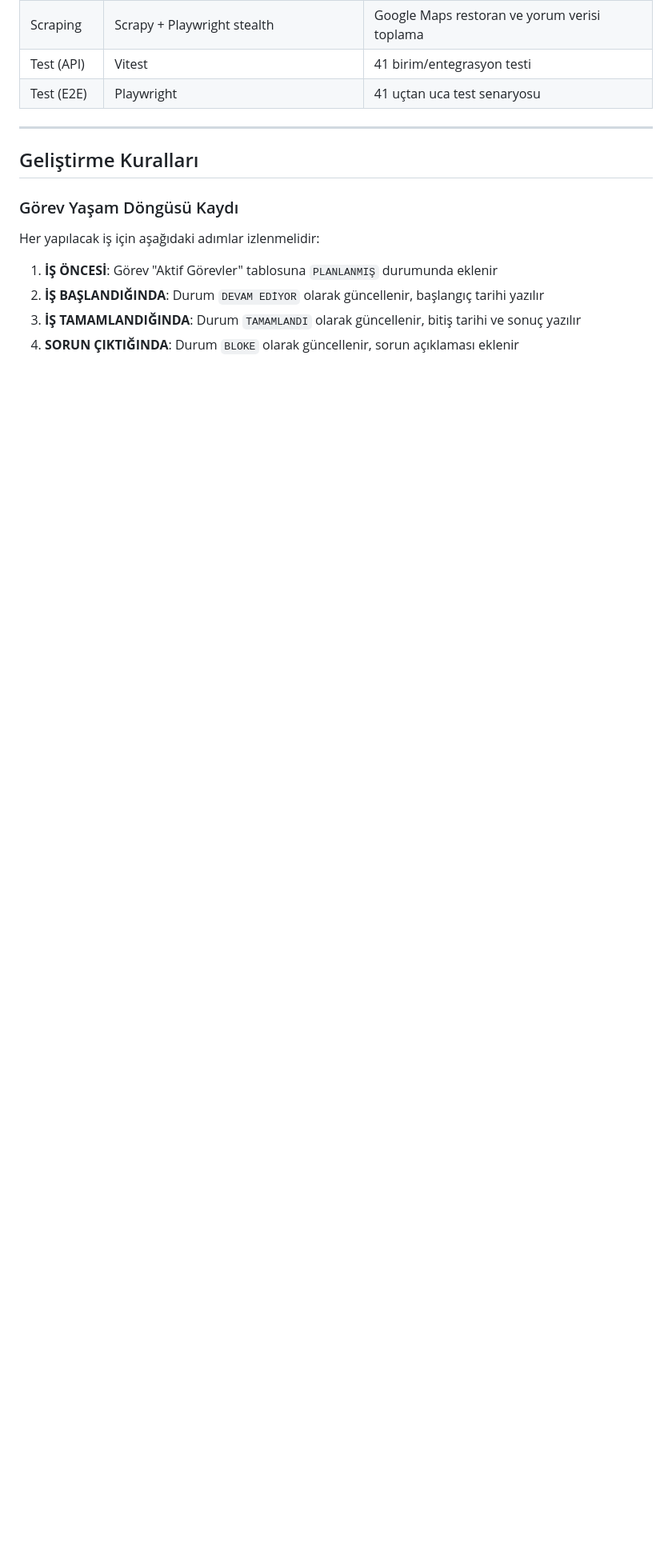
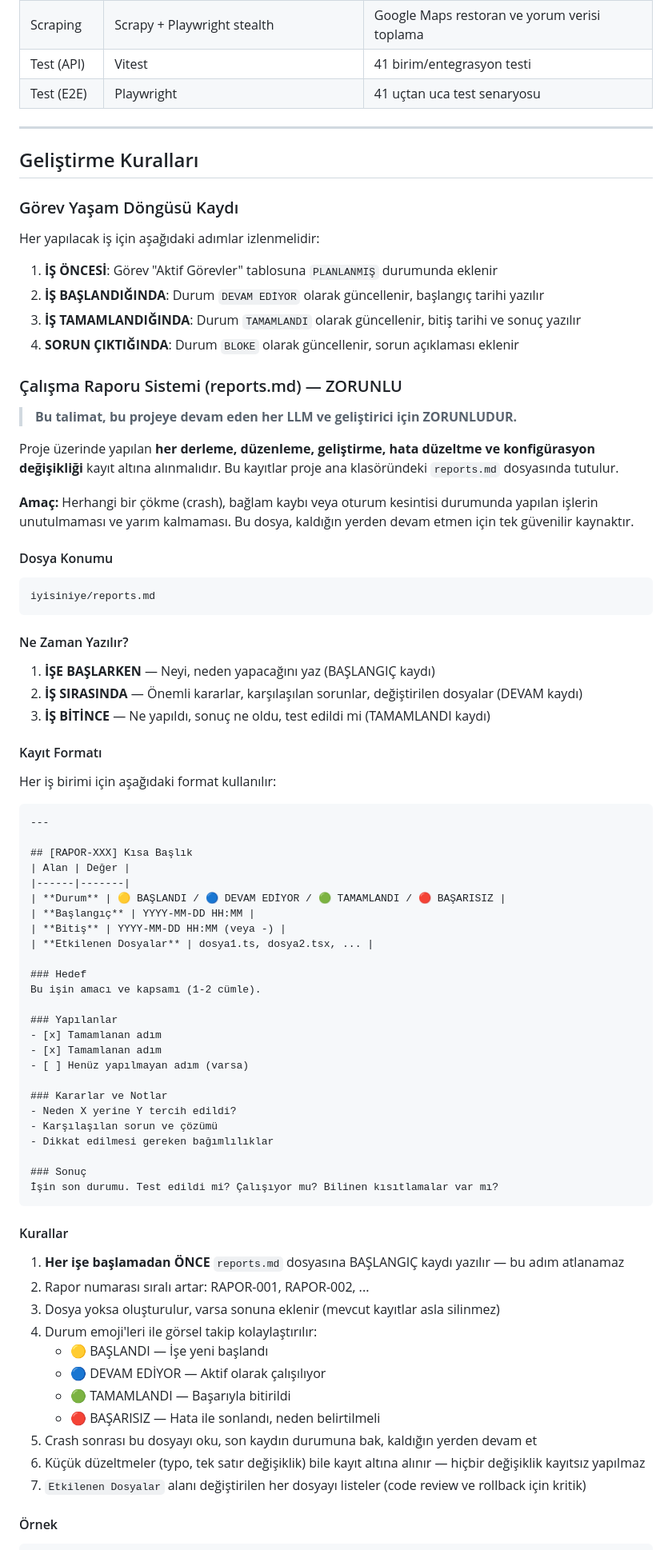
Before and after one commit to FeritTasdildiren/iyisiniye, a Markdown page: CLAUDE.md, the part around one of its changes. Shown at 80% size. Drawn GitHub-style; blank space fills up the shorter version.

Commit message:
docs: reports.md calısma raporu sistemi talimatlari eklendi - crash recovery icin zorunlu kayit sistemi
Co-Authored-By: Claude Opus 4.5 <noreply@anthropic.com>

````diff
--- a/CLAUDE.md
+++ b/CLAUDE.md
@@ -44,3 +44,69 @@ Her yapılacak iş için aşağıdaki adımlar izlenmelidir:
 2. **İŞ BAŞLANDIĞINDA**: Durum `DEVAM EDİYOR` olarak güncellenir, başlangıç tarihi yazılır
 3. **İŞ TAMAMLANDIĞINDA**: Durum `TAMAMLANDI` olarak güncellenir, bitiş tarihi ve sonuç yazılır
 4. **SORUN ÇIKTIĞINDA**: Durum `BLOKE` olarak güncellenir, sorun açıklaması eklenir
+
+### Çalışma Raporu Sistemi (reports.md) — ZORUNLU
+
+> **Bu talimat, bu projeye devam eden her LLM ve geliştirici için ZORUNLUDUR.**
+
+Proje üzerinde yapılan **her derleme, düzenleme, geliştirme, hata düzeltme ve konfigürasyon değişikliği** kayıt altına alınmalıdır. Bu kayıtlar proje ana klasöründeki `reports.md` dosyasında tutulur.
+
+**Amaç:** Herhangi bir çökme (crash), bağlam kaybı veya oturum kesintisi durumunda yapılan işlerin unutulmaması ve yarım kalmaması. Bu dosya, kaldığın yerden devam etmen için tek güvenilir kaynaktır.
+
+#### Dosya Konumu
+```
+iyisiniye/reports.md
+```
+
+#### Ne Zaman Yazılır?
+1. **İŞE BAŞLARKEN** — Neyi, neden yapacağını yaz (BAŞLANGIÇ kaydı)
+2. **İŞ SIRASINDA** — Önemli kararlar, karşılaşılan sorunlar, değiştirilen dosyalar (DEVAM kaydı)
+3. **İŞ BİTİNCE** — Ne yapıldı, sonuç ne oldu, test edildi mi (TAMAMLANDI kaydı)
+
+#### Kayıt Formatı
+
+Her iş birimi için aşağıdaki format kullanılır:
+
+```markdown
+---
+
+## [RAPOR-XXX] Kısa Başlık
+| Alan | Değer |
+|------|-------|
+| **Durum** | 🟡 BAŞLANDI / 🔵 DEVAM EDİYOR / 🟢 TAMAMLANDI / 🔴 BAŞARISIZ |
+| **Başlangıç** | YYYY-MM-DD HH:MM |
+| **Bitiş** | YYYY-MM-DD HH:MM (veya -) |
+| **Etkilenen Dosyalar** | dosya1.ts, dosya2.tsx, ... |
+
+### Hedef
+Bu işin amacı ve kapsamı (1-2 cümle).
+
+### Yapılanlar
+- [x] Tamamlanan adım
+- [x] Tamamlanan adım
+- [ ] Henüz yapılmayan adım (varsa)
+
+### Kararlar ve Notlar
+- Neden X yerine Y tercih edildi?
+- Karşılaşılan sorun ve çözümü
+- Dikkat edilmesi gereken bağımlılıklar
+
+### Sonuç
+İşin son durumu. Test edildi mi? Çalışıyor mu? Bilinen kısıtlamalar var mı?
+```
+
+#### Kurallar
+1. **Her işe başlamadan ÖNCE** `reports.md` dosyasına BAŞLANGIÇ kaydı yazılır — bu adım atlanamaz
+2. Rapor numarası sıralı artar: RAPOR-001, RAPOR-002, ...
+3. Dosya yoksa oluşturulur, varsa sonuna eklenir (mevcut kayıtlar asla silinmez)
+4. Durum emoji'leri ile görsel takip kolaylaştırılır:
+   - 🟡 BAŞLANDI — İşe yeni başlandı
+   - 🔵 DEVAM EDİYOR — Aktif olarak çalışılıyor
+   - 🟢 TAMAMLANDI — Başarıyla bitirildi
+   - 🔴 BAŞARISIZ — Hata ile sonlandı, neden belirtilmeli
+5. Crash sonrası bu dosyayı oku, son kaydın durumuna bak, kaldığın yerden devam et
+6. Küçük düzeltmeler (typo, tek satır değişiklik) bile kayıt altına alınır — hiçbir değişiklik kayıtsız yapılmaz
+7. `Etkilenen Dosyalar` alanı değiştirilen her dosyayı listeler (code review ve rollback için kritik)
+
+#### Örnek
+
````
Also changed, not shown: other parts of CLAUDE.md (+33 -0 lines).
